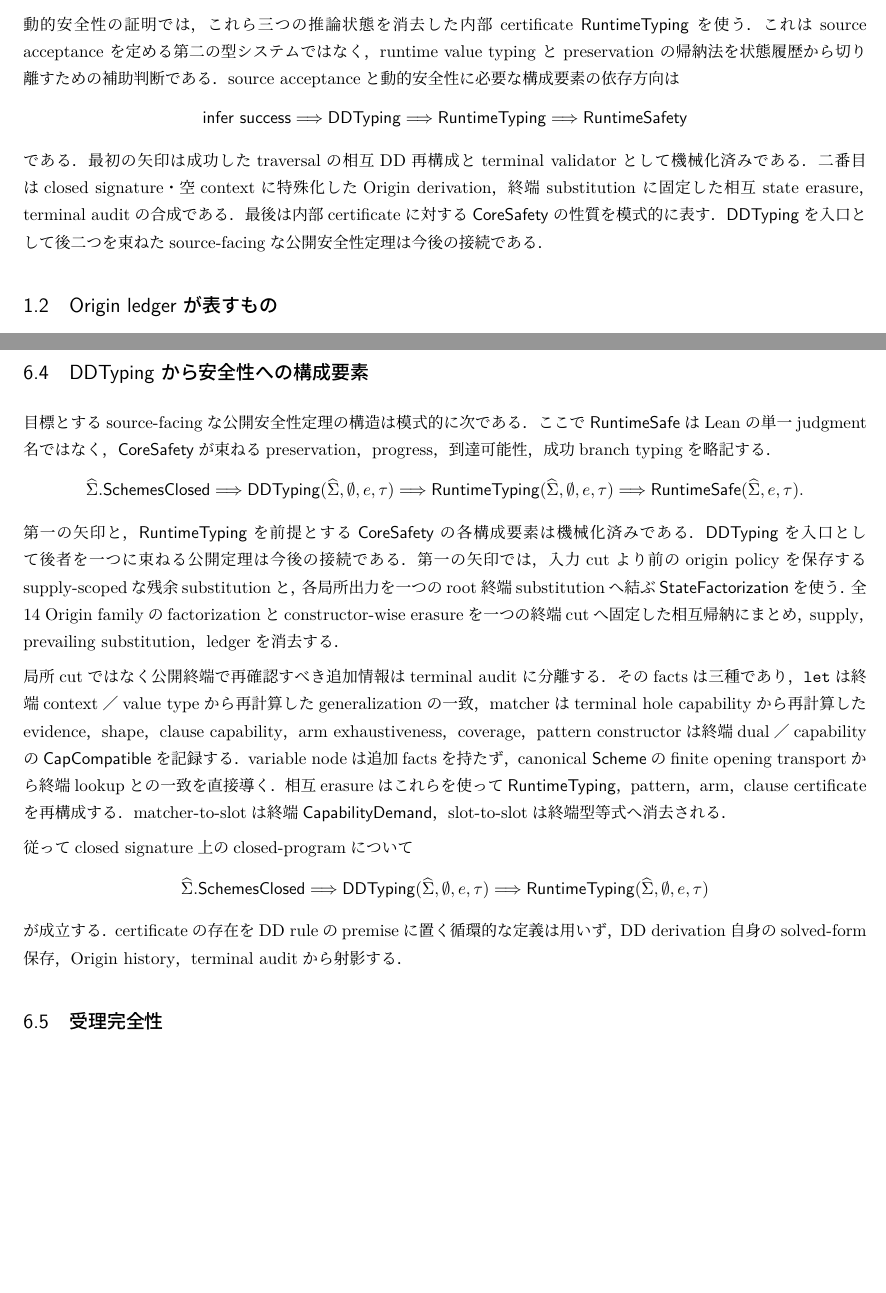
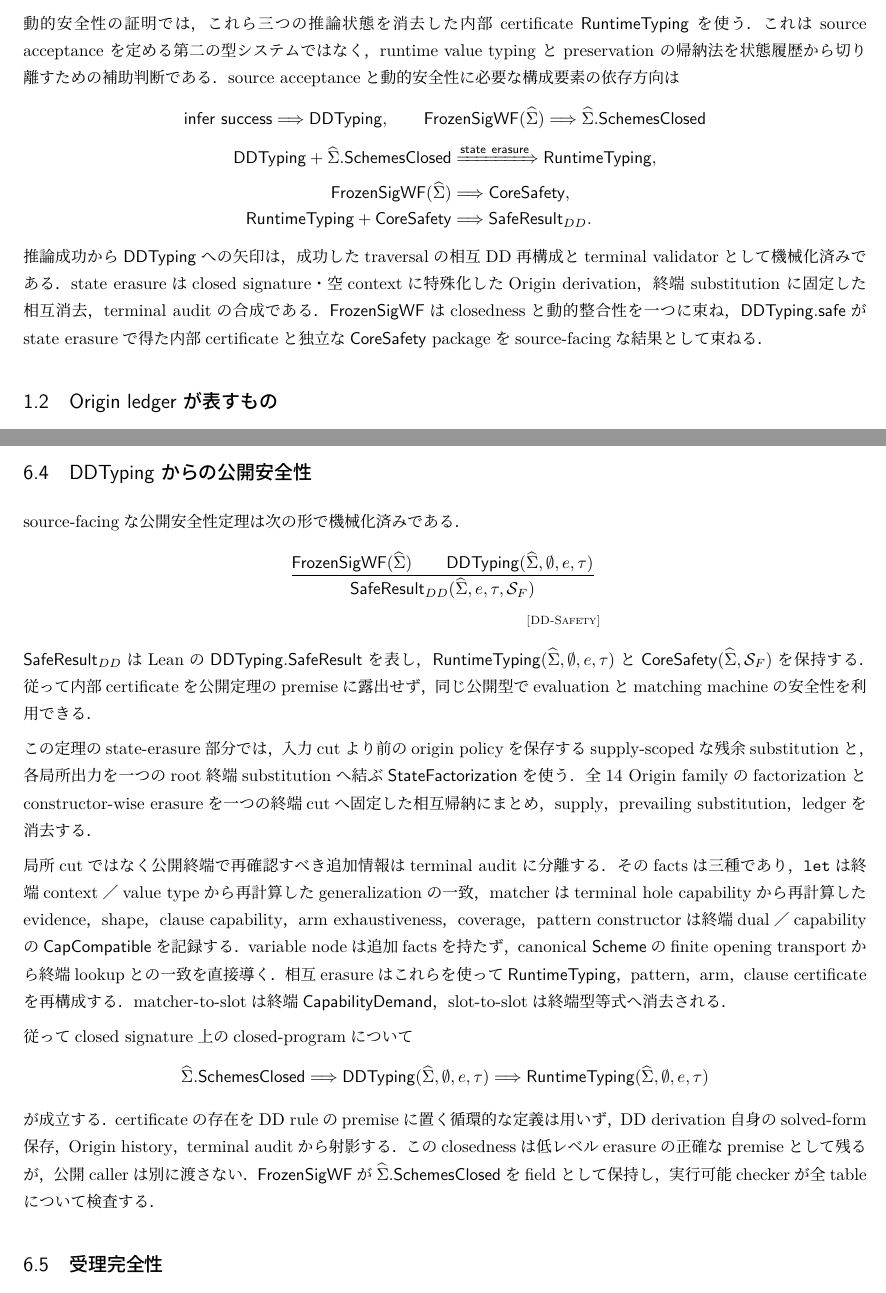
Before and after one commit to egison/type-pm-mech, a LaTeX document (tex/main.tex, which reads tex/sections/metatheory.tex, tex/sections/overview.tex): two parts of pages 2 and 14 of 14 before the commit and two parts of pages 2 and 14 of 15 after it, joined at a grey line, cut so that both start at the same text, the shorter picture padded with empty space. Compiled offline with LuaLaTeX.

Commit message:
Complete public DD typing safety

```diff
--- a/tex/sections/metatheory.tex
+++ b/tex/sections/metatheory.tex
@@ -92,23 +94,25 @@ machine について，typed state の一段保存，局所 progress，到達可
 の substitution typing を証明済みである．空 successor 列は正当な match failure であり stuck
 ではない．一般の program termination は主張しない．
 
-\subsection{DDTyping から安全性への構成要素}
+\subsection{DDTyping からの公開安全性}
 
-目標とするsource-facingな公開安全性定理の構造は模式的に次である．ここで
-$\mathsf{RuntimeSafe}$はLeanの単一judgment名ではなく，$\mathsf{CoreSafety}$が束ねる
-preservation，progress，到達可能性，成功branch typingを略記する．
+source-facingな公開安全性定理は次の形で機械化済みである．
 \[
-\Sighat.\mathsf{SchemesClosed}
-\Longrightarrow
-\mathsf{DDTyping}(\Sighat,\emptyset,e,\tau)
-\Longrightarrow
-\mathsf{RuntimeTyping}(\Sighat,\emptyset,e,\tau)
-\Longrightarrow
-\mathsf{RuntimeSafe}(\Sighat,e,\tau).
+\frac{
+  \mathsf{FrozenSigWF}(\Sighat)
+  \qquad
+  \mathsf{DDTyping}(\Sighat,\emptyset,e,\tau)
+}{
+  \mathsf{SafeResult}_{DD}(\Sighat,e,\tau,\mathcal S_F)
+}
+\;\rn{DD-Safety}
 \]
-第一の矢印と，$\mathsf{RuntimeTyping}$を前提とする$\mathsf{CoreSafety}$の各構成要素は
-機械化済みである．$\mathsf{DDTyping}$を入口として後者を一つに束ねる公開定理は今後の接続である．
-第一の矢印では，入力cutより前のorigin policyを保存する
+$\mathsf{SafeResult}_{DD}$はLeanの$\mathsf{DDTyping.SafeResult}$を表し，
+$\mathsf{RuntimeTyping}(\Sighat,\emptyset,e,\tau)$と
+$\mathsf{CoreSafety}(\Sighat,\mathcal S_F)$を保持する．従って内部certificateを公開定理のpremiseに
+露出せず，同じ公開型でevaluationとmatching machineの安全性を利用できる．
+
+この定理のstate-erasure部分では，入力cutより前のorigin policyを保存する
 supply-scopedな残余substitutionと，各局所出力を一つのroot終端substitutionへ結ぶ
 $\mathsf{StateFactorization}$を使う．全14 Origin familyのfactorizationとconstructor-wise erasureを
 一つの終端cutへ固定した相互帰納にまとめ，supply，prevailing substitution，ledgerを消去する．
@@ -131,7 +135,9 @@ $\mathsf{CapabilityDemand}$，slot-to-slotは終端型等式へ消去される
 \mathsf{RuntimeTyping}(\Sighat,\emptyset,e,\tau)
 \]
 が成立する．certificateの存在をDD ruleのpremiseに置く循環的な定義は用いず，DD derivation自身の
-solved-form保存，Origin history，terminal auditから射影する．
+solved-form保存，Origin history，terminal auditから射影する．このclosednessは低レベルerasureの
+正確なpremiseとして残るが，公開callerは別に渡さない．$\mathsf{FrozenSigWF}$が
+$\Sighat.\mathsf{SchemesClosed}$をfieldとして保持し，実行可能checkerが全tableについて検査する．
 
 \subsection{受理完全性}
 
--- a/tex/sections/overview.tex
+++ b/tex/sections/overview.tex
@@ -42,15 +42,29 @@ $\mathsf{RuntimeTyping}$ を使う．これは source acceptance を定める第
 runtime value typing と preservation の帰納法を状態履歴から切り離すための補助判断である．
 source acceptanceと動的安全性に必要な構成要素の依存方向は
 \[
-\mathsf{infer\ success}\Longrightarrow\mathsf{DDTyping}
-\Longrightarrow\mathsf{RuntimeTyping}
-\Longrightarrow\mathsf{RuntimeSafety}
+\mathsf{infer\ success}\Longrightarrow\mathsf{DDTyping},
+\qquad
+\mathsf{FrozenSigWF}(\Sighat)
+\Longrightarrow\Sighat.\mathsf{SchemesClosed}
 \]
-である．最初の矢印は成功したtraversalの相互DD再構成とterminal validatorとして機械化済みである．
-二番目はclosed signature・空contextに特殊化したOrigin derivation，終端 substitution に固定した
-相互 state erasure，terminal auditの合成である．最後は内部certificateに対する
-$\mathsf{CoreSafety}$の性質を模式的に表す．$\mathsf{DDTyping}$を入口として後二つを束ねた
-source-facingな公開安全性定理は今後の接続である．
+\[
+\begin{aligned}
+\mathsf{DDTyping}
+  +\Sighat.\mathsf{SchemesClosed}
+&\xRightarrow{\mathsf{state\ erasure}}
+  \mathsf{RuntimeTyping},\\
+\mathsf{FrozenSigWF}(\Sighat)
+&\Longrightarrow\mathsf{CoreSafety},\\
+\mathsf{RuntimeTyping}+\mathsf{CoreSafety}
+&\Longrightarrow\mathsf{SafeResult}_{DD}.
+\end{aligned}
+\]
+推論成功から$\mathsf{DDTyping}$への矢印は，成功したtraversalの相互DD再構成とterminal
+validatorとして機械化済みである．
+state erasureはclosed signature・空contextに特殊化したOrigin derivation，終端 substitution に固定した
+相互消去，terminal auditの合成である．$\mathsf{FrozenSigWF}$はclosednessと動的整合性を一つに束ね，
+$\mathsf{DDTyping.safe}$がstate erasureで得た内部certificateと独立な$\mathsf{CoreSafety}$ packageを
+source-facingな結果として束ねる．
 
 \subsection{Origin ledger が表すもの}
 
```
Also changed, not shown: CLAUDE.md (+4 -1 lines), docs/details.md (+27 -9 lines), README.md, tex/type-pm-mech.pdf, tex/sections/metatheory.tex (9 more changed lines), 7 other files.
